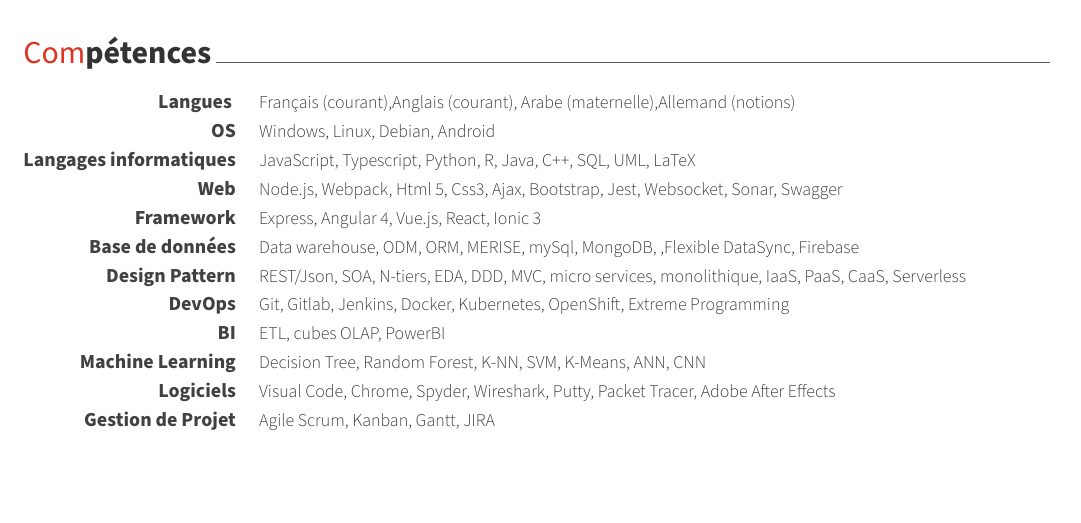
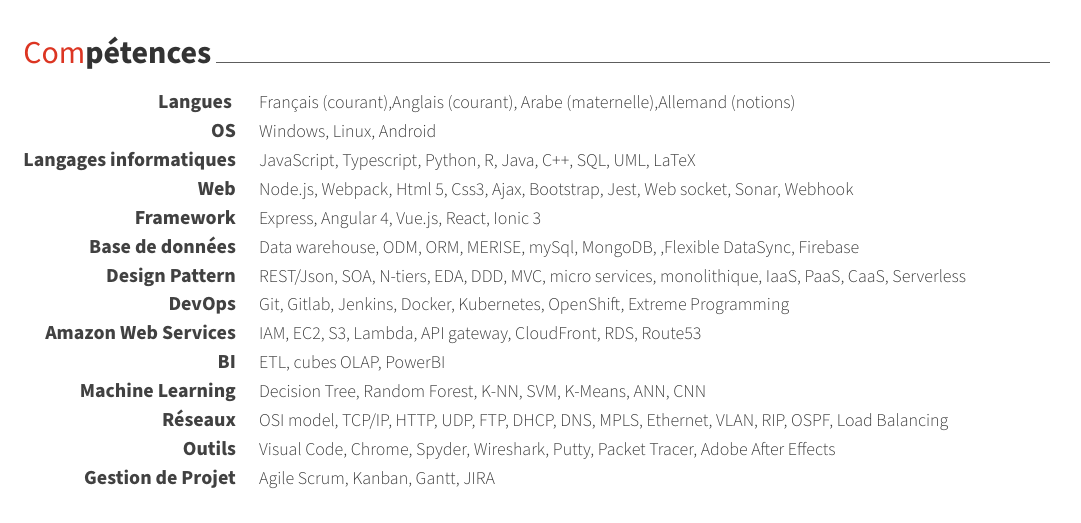
Before and after one commit to fakherhannafi/myLatexResume, a LaTeX CV (cv_fr.tex, which reads cv/skills.tex): part of page 2 of 2, cut so that both start at the same text, the shorter picture padded with empty space. Compiled offline with XeLaTeX.

Commit message:
Add webhook

```diff
--- a/cv/skills.tex
+++ b/cv/skills.tex
@@ -15,7 +15,7 @@
 %---------------------------------------------------------
   \cvskill
     {OS} % Category
-    {Windows, Linux, Debian, Android} % Skills
+    {Windows, Linux, Android} % Skills
 %---------------------------------------------------------
   \cvskill
     {Langages informatiques} % Category
@@ -24,7 +24,7 @@
 %---------------------------------------------------------
   \cvskill
     {Web} % Category
-    {Node.js, Webpack, Html 5, Css3, Ajax, Bootstrap, Jest, Websocket, Sonar, Swagger} % Skills
+    {Node.js, Webpack, Html 5, Css3, Ajax, Bootstrap, Jest, Web socket, Sonar, Webhook} % Skills
 
 %---------------------------------------------------------
   \cvskill
@@ -48,6 +48,11 @@
 
 %---------------------------------------------------------
 \cvskill
+    {Amazon Web Services} % Category
+    {IAM, EC2, S3, Lambda, API gateway, CloudFront, RDS, Route53 } % Skills
+
+%---------------------------------------------------------
+\cvskill
     {BI} % Category
     {ETL, cubes OLAP, PowerBI } % Skills
 
@@ -58,8 +63,13 @@
     {Decision Tree, Random Forest, K-NN, SVM, K-Means, ANN, CNN } % Skills
 
 %---------------------------------------------------------
+ \cvskill
+    {Réseaux} % Category
+    {OSI model, TCP/IP, HTTP, UDP, FTP, DHCP, DNS, MPLS, Ethernet, VLAN, RIP, OSPF, Load Balancing   } % Skills
+
+%---------------------------------------------------------
 \cvskill
-    {Logiciels} % Category
+    {Outils} % Category
     {Visual Code, Chrome, Spyder, Wireshark, Putty, Packet Tracer, Adobe After Effects  } % Skills
 
 %---------------------------------------------------------
```
